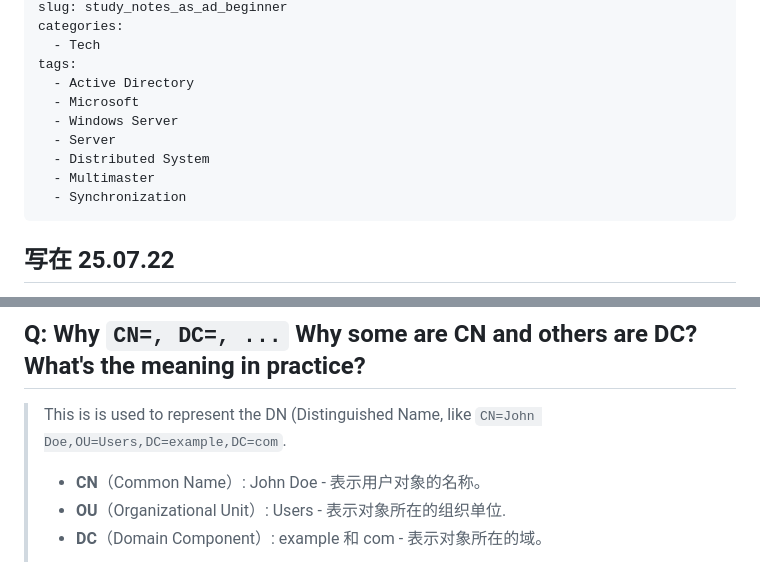
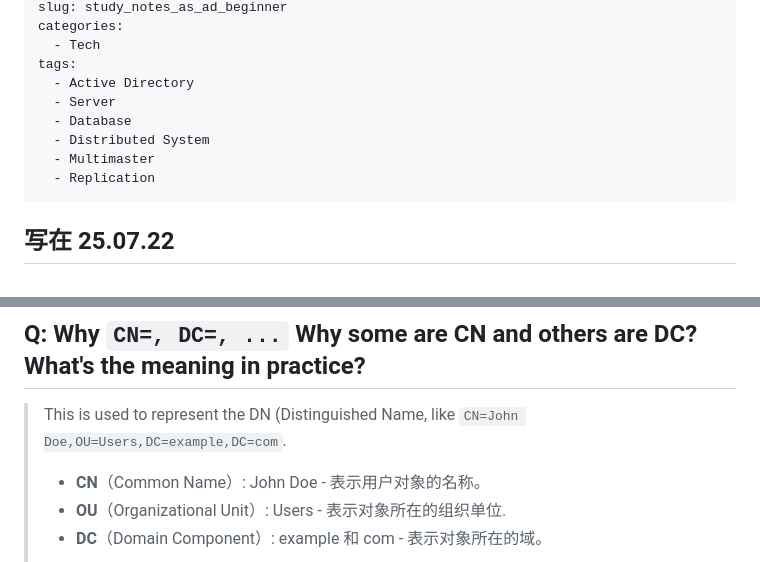
Before and after one commit to CharlesFeng47/charlesfeng.cn, a Markdown page: content/posts/2024-08-31-study_notes_as_ad_beginner.md, 2 parts joined by grey strips. GitHub-like rendering.

Commit message:
fix: tags and typo

```diff
--- a/content/posts/2024-08-31-study_notes_as_ad_beginner.md
+++ b/content/posts/2024-08-31-study_notes_as_ad_beginner.md
@@ -8,12 +8,11 @@ categories:
   - Tech
 tags:
   - Active Directory
-  - Microsoft
-  - Windows Server
   - Server
+  - Database
   - Distributed System
   - Multimaster
-  - Synchronization
+  - Replication
 ---
 
 ## 写在 25.07.22
@@ -134,7 +133,7 @@ tags:
 
 ## Q: Why `CN=, DC=, ...` Why some are CN and others are DC? What's the meaning in practice?
 
-> This is is used to represent the DN (Distinguished Name, like `CN=John Doe,OU=Users,DC=example,DC=com`.
+> This is used to represent the DN (Distinguished Name, like `CN=John Doe,OU=Users,DC=example,DC=com`.
 >
 > + **CN**（Common Name）: John Doe - 表示用户对象的名称。
 > + **OU**（Organizational Unit）: Users - 表示对象所在的组织单位.
```
Also changed, not shown: content/posts/2025-07-21-tracking-changes-from-ad.md (+0 -1 lines).
